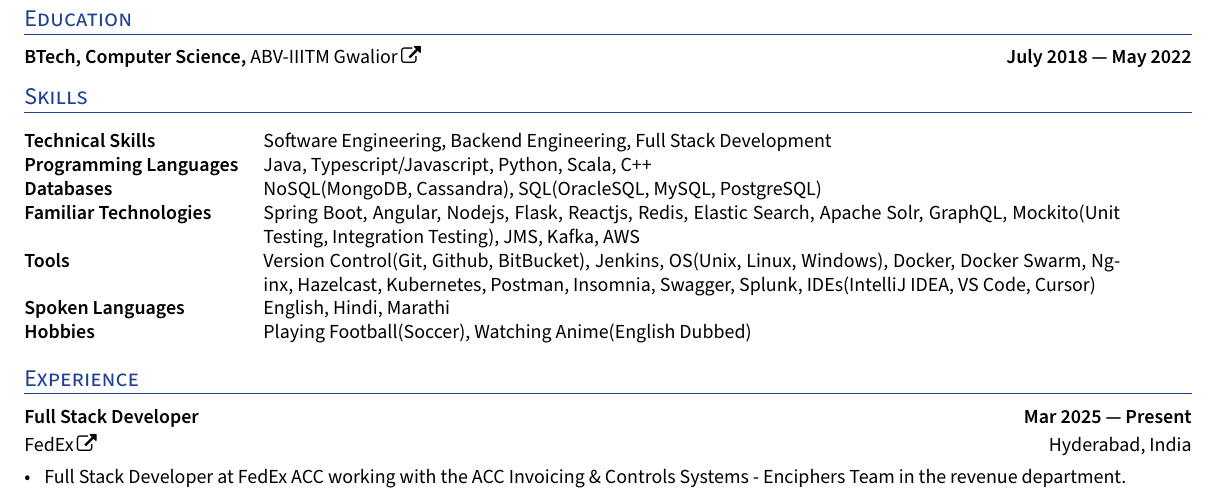
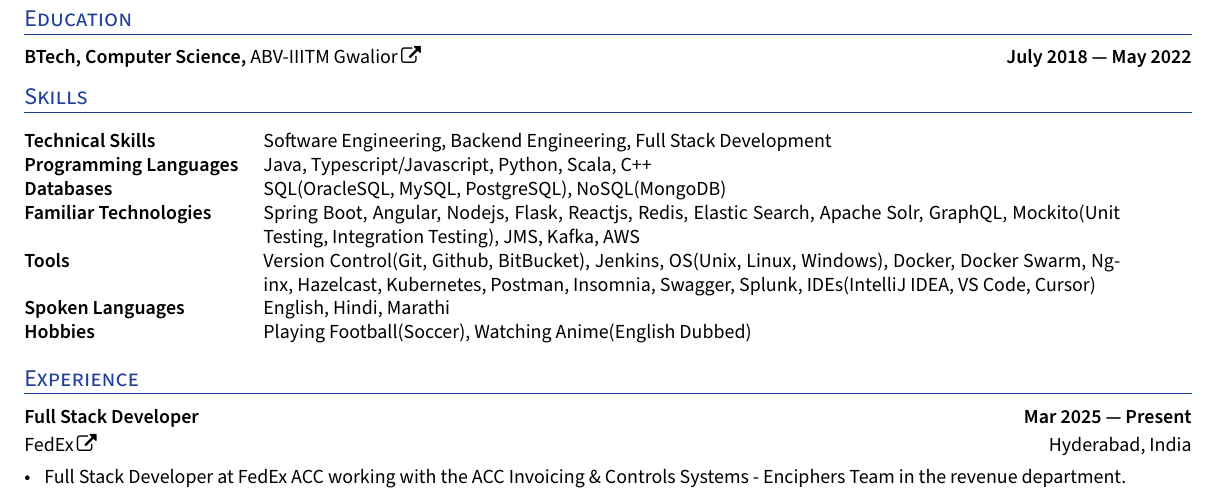
Before and after one commit to pradnyesh45/Single-Page-Resume, a LaTeX CV (resume.tex): part of the page, cut so that both start at the same text. Compiled offline with XeLaTeX.

Commit message:
updated resume

```diff
--- a/resume.tex
+++ b/resume.tex
@@ -205,7 +205,7 @@ ItalicFont=SourceSansPro-RegularIt.otf
 \begin{tabular}{p{11em} p{1em} p{43em}}
 \hskills{Technical Skills }&  &  Software Engineering, Backend Engineering, Full Stack Development \\
 \hskills{Programming Languages} &  & Java, Typescript/Javascript, Python, Scala, C++ \\
-\hskills{Databases} &  & NoSQL(MongoDB, Cassandra), SQL(OracleSQL, MySQL, PostgreSQL) \\
+\hskills{Databases} &  & SQL(OracleSQL, MySQL, PostgreSQL), NoSQL(MongoDB) \\
 \hskills{Familiar Technologies} &  & Spring Boot, Angular, Nodejs, Flask, Reactjs, Redis, Elastic Search, Apache Solr, GraphQL, Mockito(Unit Testing, Integration Testing), JMS, Kafka, AWS \\
 \hskills{Tools} &  & Version Control(Git, Github, BitBucket), Jenkins, OS(Unix, Linux, Windows), Docker, Docker Swarm, Nginx, Hazelcast, Kubernetes, Postman, Insomnia, Swagger, Splunk, IDEs(IntelliJ IDEA, VS Code, Cursor) \\
 \hskills{Spoken Languages} &  & English, Hindi, Marathi \\
```
Also changed, not shown: 2 other files.
